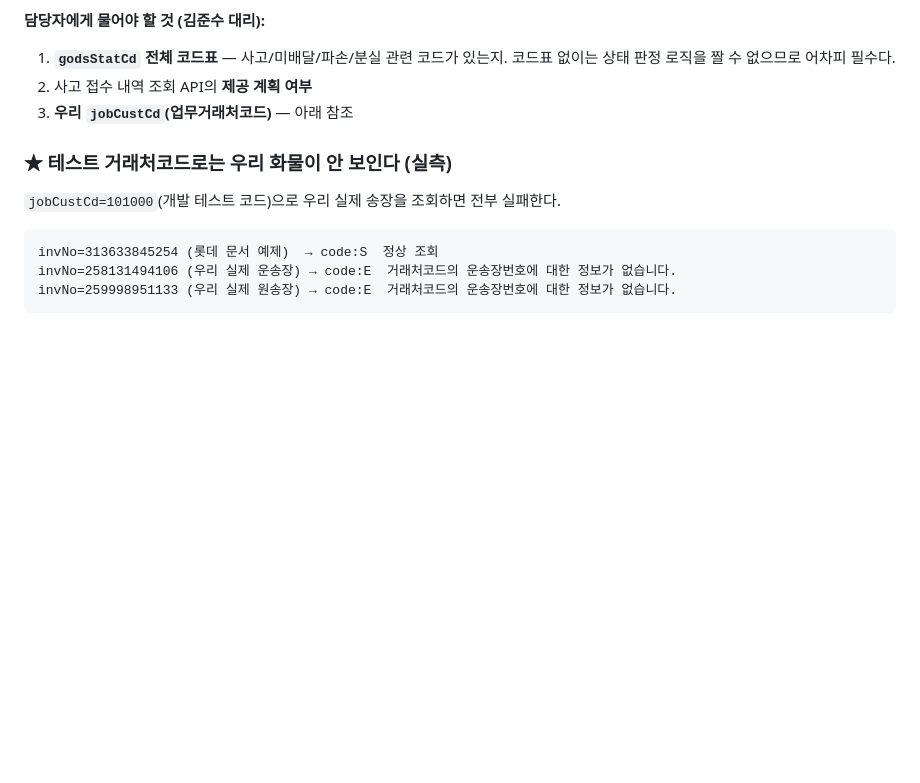
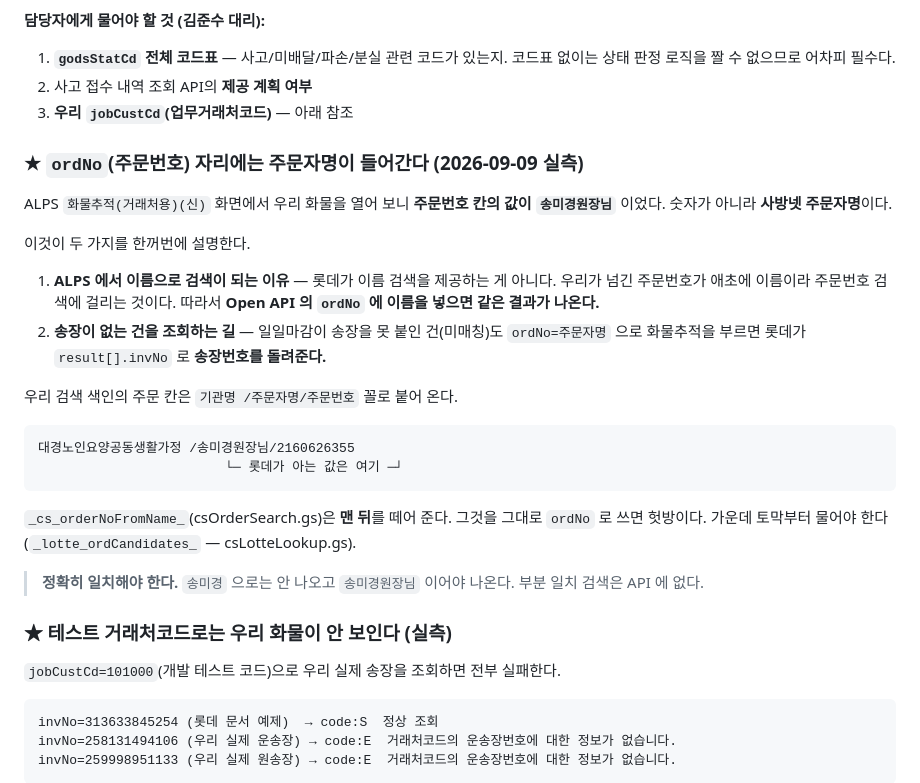
Before and after one commit to pack2u/sheet, a Markdown page: CS_WebApp/롯데택배_OpenAPI_규격.md, the part around the change. Rendered like a GitHub page; blank space fills up the shorter version.

Commit message:
docs(롯데): ordNo 자리에는 주문자명이 들어간다 — 실측 기록
ALPS 화물추적(거래처용)(신) 화면에서 확인. 이 한 줄이 「ALPS 에서는
이름으로 찾아지는데 API 로는 안 된다」를 설명한다. 다음에 다시
알아내지 않도록 규격 문서에 남긴다.

Co-Authored-By: Claude Opus 5 <noreply@anthropic.com>

````diff
--- a/CS_WebApp/롯데택배_OpenAPI_규격.md
+++ b/CS_WebApp/롯데택배_OpenAPI_규격.md
@@ -559,6 +559,34 @@ ALPS(<https://partner.alps.llogis.com/>) `화물사고서비스` 메뉴에 아
 2. 사고 접수 내역 조회 API의 **제공 계획 여부**
 3. **우리 `jobCustCd`(업무거래처코드)** — 아래 참조
 
+### ★ `ordNo`(주문번호) 자리에는 **주문자명**이 들어간다 (2026-09-09 실측)
+
+ALPS `화물추적(거래처용)(신)` 화면에서 우리 화물을 열어 보니
+**주문번호 칸의 값이 `송미경원장님`** 이었다. 숫자가 아니라 **사방넷 주문자명**이다.
+
+이것이 두 가지를 한꺼번에 설명한다.
+
+1. **ALPS 에서 이름으로 검색이 되는 이유** — 롯데가 이름 검색을 제공하는 게 아니다.
+   우리가 넘긴 주문번호가 애초에 이름이라 주문번호 검색에 걸리는 것이다.
+   따라서 **Open API 의 `ordNo` 에 이름을 넣으면 같은 결과가 나온다.**
+2. **송장이 없는 건을 조회하는 길** — 일일마감이 송장을 못 붙인 건(미매칭)도
+   `ordNo=주문자명` 으로 화물추적을 부르면 롯데가 `result[].invNo` 로
+   **송장번호를 돌려준다.**
+
+우리 검색 색인의 주문 칸은 `기관명 /주문자명/주문번호` 꼴로 붙어 온다.
+
+```
+대경노인요양공동생활가정 /송미경원장님/2160626355
+                        └─ 롯데가 아는 값은 여기 ─┘
+```
+
+`_cs_orderNoFromName_`(csOrderSearch.gs)은 **맨 뒤**를 떼어 준다. 그것을 그대로
+`ordNo` 로 쓰면 헛방이다. 가운데 토막부터 물어야 한다
+(`_lotte_ordCandidates_` — csLotteLookup.gs).
+
+> **정확히 일치해야 한다.** `송미경` 으로는 안 나오고 `송미경원장님` 이어야 나온다.
+> 부분 일치 검색은 API 에 없다.
+
 ### ★ 테스트 거래처코드로는 우리 화물이 안 보인다 (실측)
 
 `jobCustCd=101000`(개발 테스트 코드)으로 우리 실제 송장을 조회하면 전부 실패한다.
````
